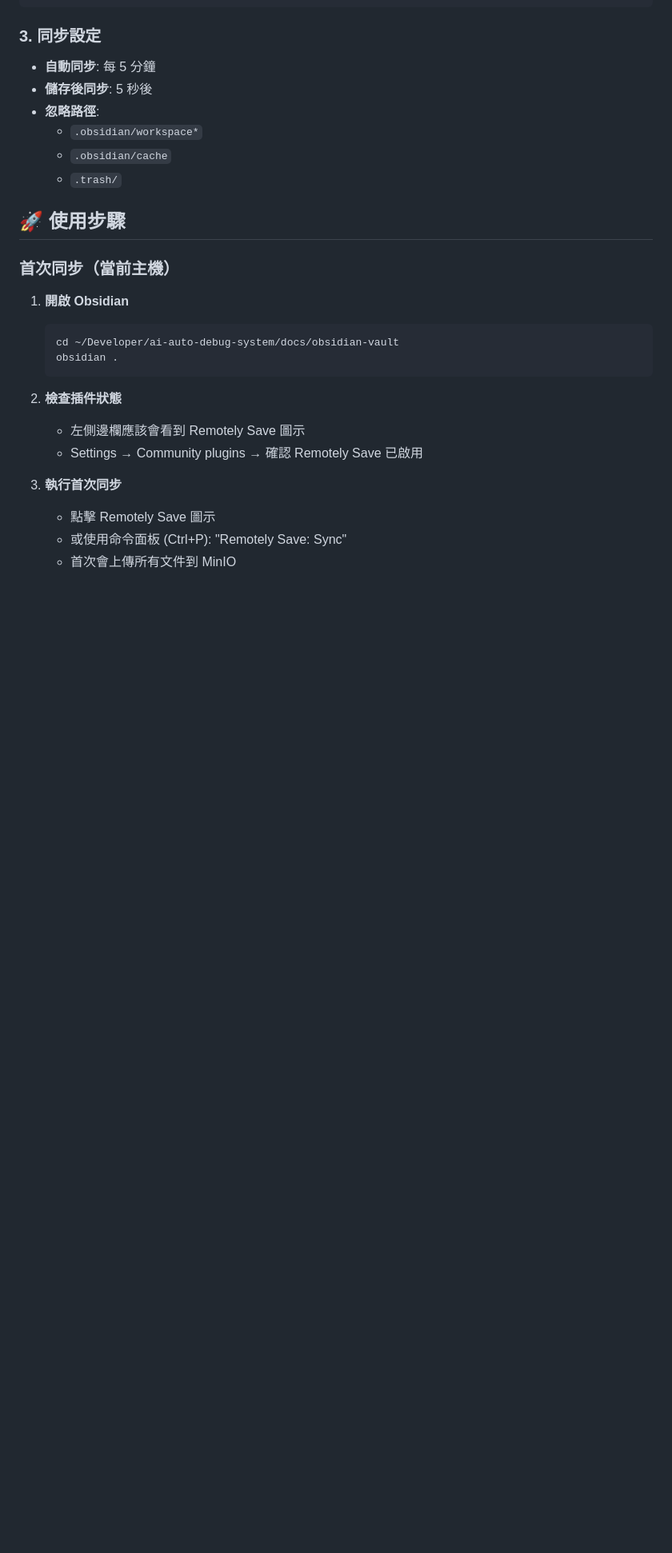
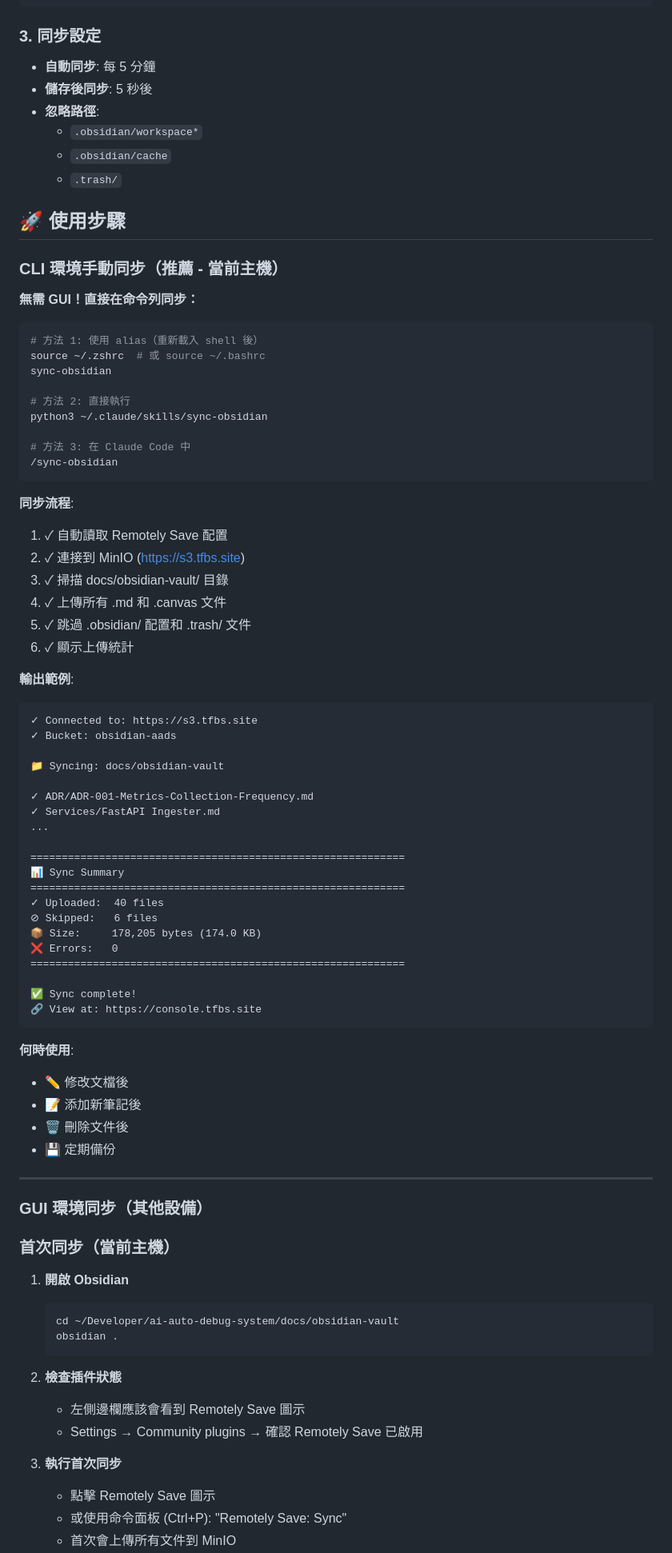
Before and after one commit to NCNU-OpenSource/AADS, a Markdown page: docs/OBSIDIAN_SYNC_SETUP.md, the part around one of its changes. Shown at 80% size. Drawn GitHub-style; blank space fills up the shorter version.

````diff
--- a/docs/OBSIDIAN_SYNC_SETUP.md
+++ b/docs/OBSIDIAN_SYNC_SETUP.md
@@ -25,6 +25,64 @@ Status: 已配置
   - `.trash/`
 
 ## 🚀 使用步驟
+
+### CLI 環境手動同步（推薦 - 當前主機）
+
+**無需 GUI！直接在命令列同步：**
+
+```bash
+# 方法 1: 使用 alias（重新載入 shell 後）
+source ~/.zshrc  # 或 source ~/.bashrc
+sync-obsidian
+
+# 方法 2: 直接執行
+python3 ~/.claude/skills/sync-obsidian
+
+# 方法 3: 在 Claude Code 中
+/sync-obsidian
+```
+
+**同步流程**:
+1. ✓ 自動讀取 Remotely Save 配置
+2. ✓ 連接到 MinIO (https://s3.tfbs.site)
+3. ✓ 掃描 docs/obsidian-vault/ 目錄
+4. ✓ 上傳所有 .md 和 .canvas 文件
+5. ✓ 跳過 .obsidian/ 配置和 .trash/ 文件
+6. ✓ 顯示上傳統計
+
+**輸出範例**:
+```
+✓ Connected to: https://s3.tfbs.site
+✓ Bucket: obsidian-aads
+
+📁 Syncing: docs/obsidian-vault
+
+✓ ADR/ADR-001-Metrics-Collection-Frequency.md
+✓ Services/FastAPI Ingester.md
+...
+
+============================================================
+📊 Sync Summary
+============================================================
+✓ Uploaded:  40 files
+⊘ Skipped:   6 files
+📦 Size:     178,205 bytes (174.0 KB)
+❌ Errors:   0
+============================================================
+
+✅ Sync complete!
+🔗 View at: https://console.tfbs.site
+```
+
+**何時使用**:
+- ✏️ 修改文檔後
+- 📝 添加新筆記後
+- 🗑️ 刪除文件後
+- 💾 定期備份
+
+---
+
+### GUI 環境同步（其他設備）
 
 ### 首次同步（當前主機）
 
````
Also changed, not shown: other parts of docs/OBSIDIAN_SYNC_SETUP.md (+4 -4 lines), docs/OBSIDIAN_CLI_SYNC.md (added, +213 -0 lines).
